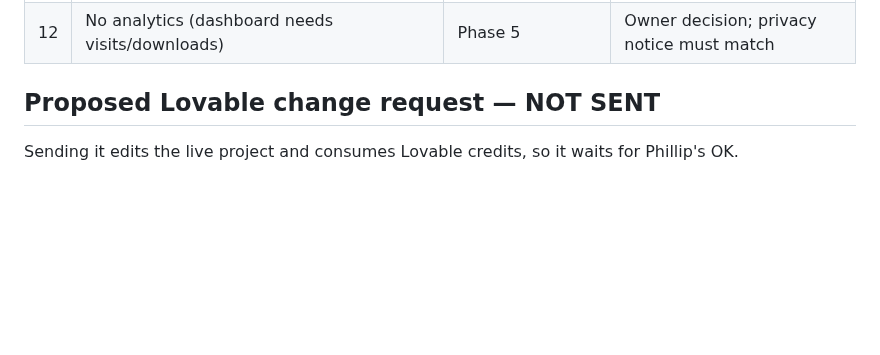
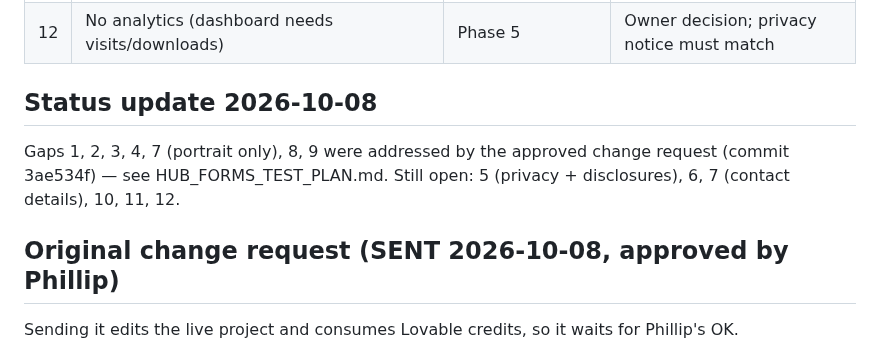
Before and after one commit to pwil93534-glitch/newbuild-connect, a Markdown page: surprise-advantage/docs/LOVABLE_HUB_GAP_ANALYSIS.md, the part around the change. GitHub-like rendering; blank space fills up the shorter version.

```diff
--- a/surprise-advantage/docs/LOVABLE_HUB_GAP_ANALYSIS.md
+++ b/surprise-advantage/docs/LOVABLE_HUB_GAP_ANALYSIS.md
@@ -23,7 +23,10 @@ Home, /book (cover image, "Volume I · Foundation Edition", subtitle "The Inside
 | 11 | PDFs in `public/downloads` — **content not reviewed** by me | 1, 6 | Owner reviews for claims before launch |
 | 12 | No analytics (dashboard needs visits/downloads) | Phase 5 | Owner decision; privacy notice must match |
 
-## Proposed Lovable change request — NOT SENT
+## Status update 2026-10-08
+Gaps 1, 2, 3, 4, 7 (portrait only), 8, 9 were addressed by the approved change request (commit 3ae534f) — see HUB_FORMS_TEST_PLAN.md. Still open: 5 (privacy + disclosures), 6, 7 (contact details), 10, 11, 12.
+
+## Original change request (SENT 2026-10-08, approved by Phillip)
 Sending it edits the live project and consumes Lovable credits, so it waits for Phillip's OK.
 > "Wire the three forms (contact, complimentary copy, market-brief signup) to server routes under src/routes/api/ that forward to HighLevel contacts/upsert using HIGHLEVEL_API_KEY and HIGHLEVEL_LOCATION_ID stored as server-only secrets. Add: unticked consent checkboxes (required: fulfilment on the copy form; optional: email, SMS); a mailing-address field on the copy form; a hidden honeypot field; capture ?src= and submission date; server returns 503 unless FORM_ENABLED=true and the request Origin matches FORM_ALLOWED_ORIGIN. Tag contacts exactly: book-reader, complimentary-copy-request, market-update-subscriber, buyer-interest/seller-interest/relocation-interest/investor-interest, consent-email, consent-sms, source:<src>, submitted:<YYYY-MM-DD>. Interest selections must never imply marketing consent. Add /unsubscribe that sets DND and tags unsubscribe-request + suppressed. Do not publish."
 The reference implementation and tests are `surprise-advantage/lib/core.mjs` and `test/core.test.mjs`.
```
Also changed, not shown: surprise-advantage/docs/HUB_FORMS_TEST_PLAN.md (added, +36 -0 lines), surprise-advantage/docs/IMPLEMENTATION_LOG.md (+4 -0 lines).
